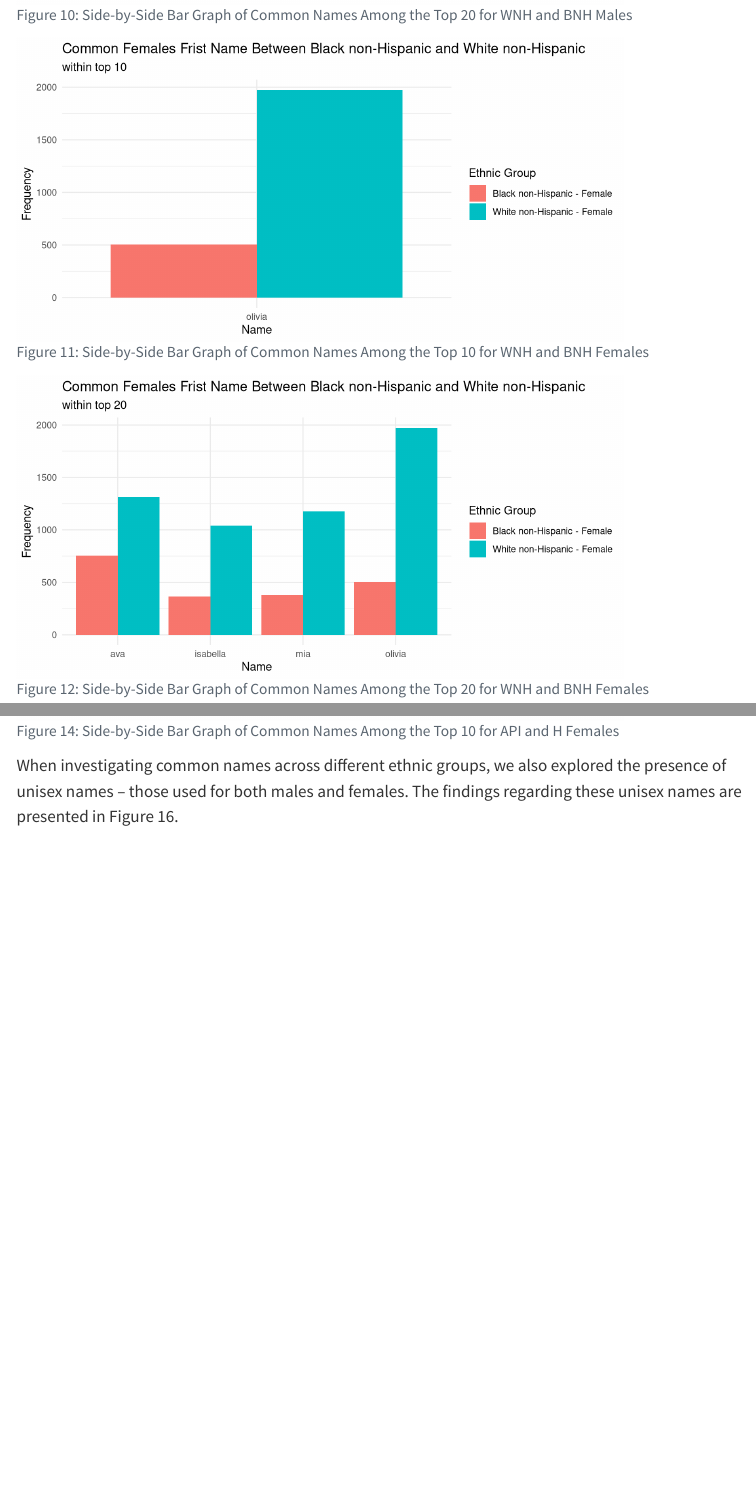
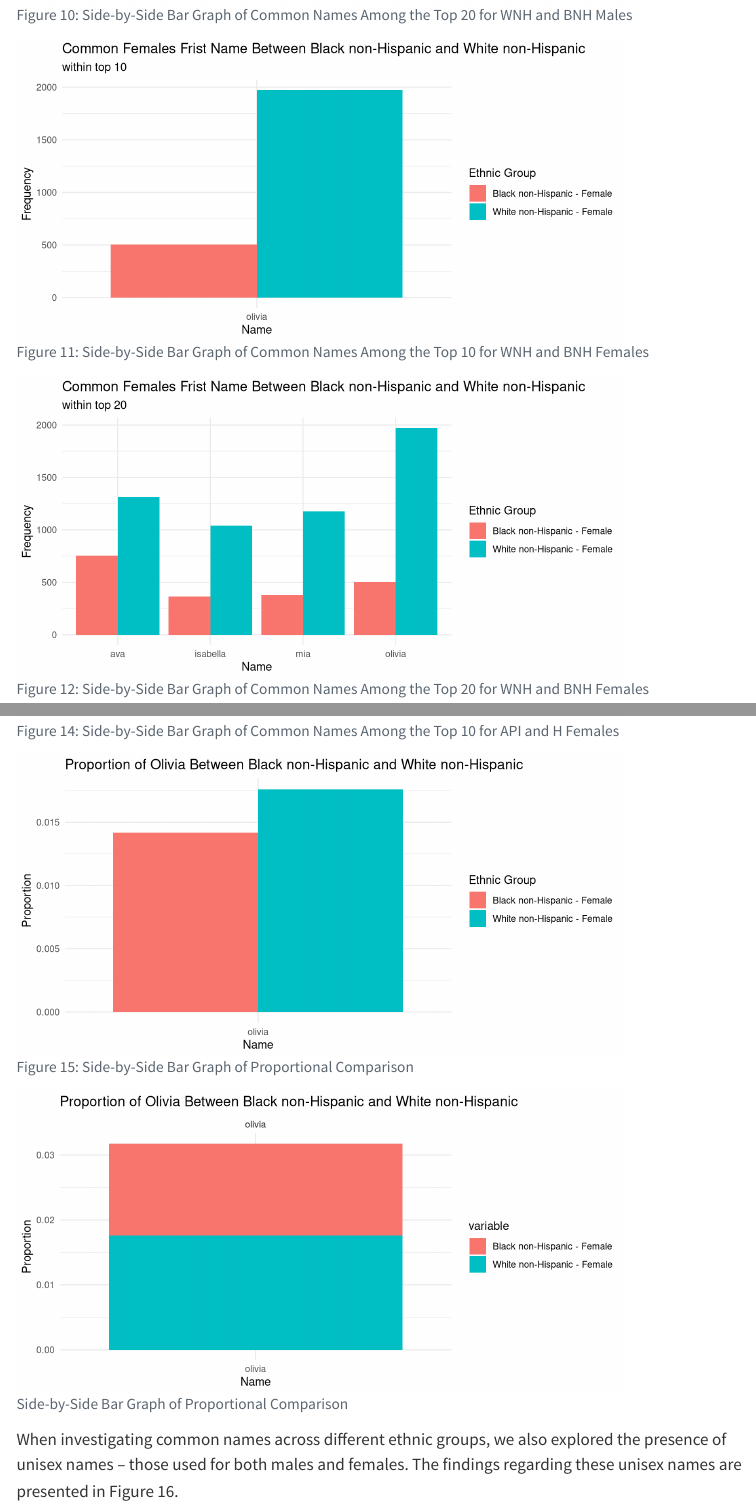
Before and after one commit to stat850-unl/project-sun-fire, a Quarto document (report.qmd): the page in a window 1100 px wide, from 6690 px down, and a second part further down, joined at a grey line. Rendered offline with R 4.5, knitr and Pandoc in place of Quarto, with nearby package versions; menus at the side of the page are left out.

Commit message:
miss one

````diff
--- a/report.qmd
+++ b/report.qmd
@@ -473,6 +473,16 @@ ggplot(data = melt_F2, aes(x = Child.s.First.Name, y = value, fill = variable))
        fill = "Ethnic Group")+
   theme_minimal()
 
+
+#ggplot(melt_F2, aes(x = Child.s.First.Name, y = value, fill = variable)) +
+#  geom_bar(stat = "identity") +
+#  facet_wrap(~Child.s.First.Name) +
+#  labs(title = "Common Females Frist Name Between Black non-Hispanic and White non-Hispanic",
+#       x = "Name",
+#       y = "Frequency")+
+#  theme_minimal()
+
+
 ```
 
 ```{r}
@@ -551,6 +561,68 @@ ggplot(data = inner_F1, aes(x = Child.s.First.Name, y = value, fill = variable))
        fill = "Ethnic Group") +
   theme_minimal()
 ```
+
+
+```{r calculate ratio of Olivia in each ethnic group}
+#| echo: false
+#|
+
+total_ef2 <- modified_data %>% select('Ethnicity', 'Gender' , 'Child.s.First.Name', 'Count') %>% filter(Ethnicity == "BLACK NON HISPANIC", Gender == "FEMALE") %>% summarise(total_BNH = sum(Count))
+
+total_count <- total_ef2$total_BNH
+
+freq_ef2 <- modified_data %>% select('Ethnicity', 'Gender' , 'Child.s.First.Name', 'Count') %>% filter(Ethnicity == "BLACK NON HISPANIC", Gender == "FEMALE") %>% group_by(Child.s.First.Name) %>% summarise(freqF_BNH = sum(Count)) %>% ungroup()
+
+prop_ef2 <- freq_ef2 %>% mutate(prop_F_BNH = freqF_BNH / total_count) %>% filter(Child.s.First.Name == 'olivia')
+##-------------------------------------------------------------###
+
+total_ef4 <- modified_data %>% select('Ethnicity', 'Gender' , 'Child.s.First.Name', 'Count') %>% filter(Ethnicity == "WHITE NON HISPANIC", Gender == "FEMALE") %>% summarise(total_WNH = sum(Count))
+
+total_count4 <- total_ef4$total_WNH
+
+freq_ef4 <- modified_data %>% select('Ethnicity', 'Gender' , 'Child.s.First.Name', 'Count') %>% filter(Ethnicity == "WHITE NON HISPANIC", Gender == "FEMALE") %>% group_by(Child.s.First.Name) %>% summarise(freqF_WNH = sum(Count)) %>% ungroup()
+
+prop_ef4 <- freq_ef4 %>% mutate(prop_F_WNH = freqF_WNH / total_count4) %>% filter(Child.s.First.Name == 'olivia')
+
+propData_ef2 <- data.frame(prop_ef2$Child.s.First.Name, prop_ef2$prop_F_BNH , prop_ef4$prop_F_WNH)
+colnames(propData_ef2) <- c("Child_Name", "Black non-Hispanic - Female", "White non-Hispanic - Female")
+
+```
+
+
+
+```{r}
+#| label: fig-prop1
+#| fig-width: 8
+#| fig-height: 4
+#| out-width: 80%
+#| fig-cap: "Side-by-Side Bar Graph of Proportional Comparison "
+#| echo: false
+
+
+melt_prop2 <- melt(propData_ef2, id.vars = 'Child_Name')
+melt_prop2$variable <- as.character(melt_prop2$variable )
+
+
+ggplot(data = melt_prop2, aes(x = Child_Name, y = value, fill = variable)) +
+  geom_bar(stat = "identity", position = position_dodge()) +
+  theme(axis.text.x = element_text(angle = 45, hjust = 1)) +
+  labs(title = "Proportion of Olivia Between Black non-Hispanic and White non-Hispanic",
+       x = "Name",
+       y = "Proportion",
+       fill = "Ethnic Group")+
+  theme_minimal()
+
+ggplot(melt_prop2, aes(x = Child_Name, y = value, fill = variable)) +
+  geom_bar(stat = "identity") +
+  facet_wrap(~Child_Name) +
+  labs(title = "Proportion of Olivia Between Black non-Hispanic and White non-Hispanic",
+       x = "Name",
+       y = "Proportion")+
+  theme_minimal()
+
+```
+
 
 
 When investigating common names across different ethnic groups, we also explored the presence of unisex names – those used for both males and females. The findings regarding these unisex names are presented in Figure 16.
````
